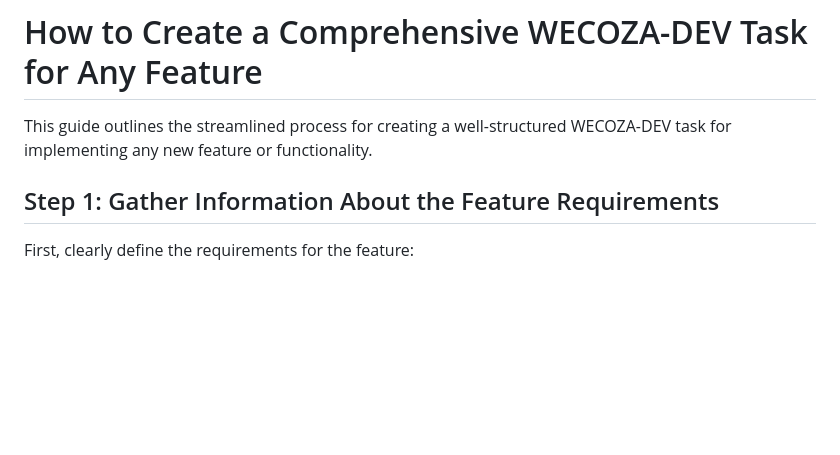
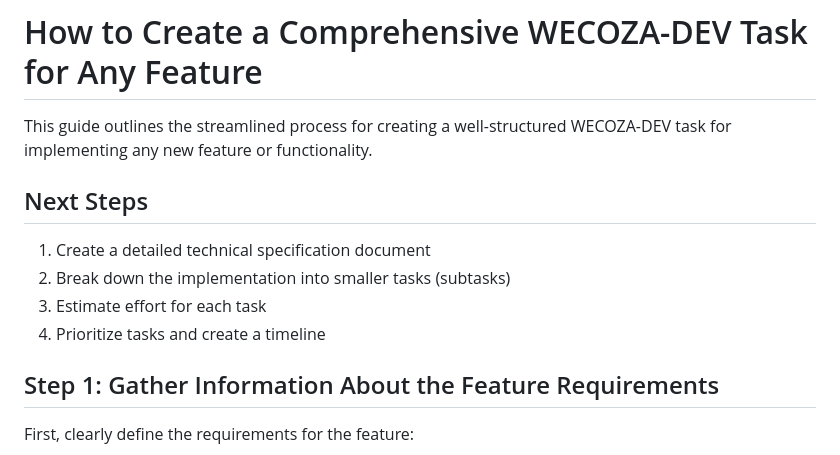
Before and after one commit to yourdesigncoza/wecoza-3-child-theme, a Markdown page: wecoza-dev-guides/process-flow-task-issue-guide.md, the part around the change. Drawn GitHub-style; blank space fills up the shorter version.

Commit message:
Update project documentation and task files

```diff
--- a/wecoza-dev-guides/process-flow-task-issue-guide.md
+++ b/wecoza-dev-guides/process-flow-task-issue-guide.md
@@ -1,6 +1,14 @@
 # How to Create a Comprehensive WECOZA-DEV Task for Any Feature
 
 This guide outlines the streamlined process for creating a well-structured WECOZA-DEV task for implementing any new feature or functionality.
+
+## Next Steps
+
+1. Create a detailed technical specification document
+2. Break down the implementation into smaller tasks (subtasks)
+3. Estimate effort for each task
+4. Prioritize tasks and create a timeline
+
 
 ## Step 1: Gather Information About the Feature Requirements
 
```
Also changed, not shown: wecoza-dev-guides/build-tasks/wec-75-monthly-training-hours-visibility-export.md (added, +97 -0 lines), wecoza-project-feedback/feedback-april-15.md (renamed from project-feedback/feedback-april-15.md).
